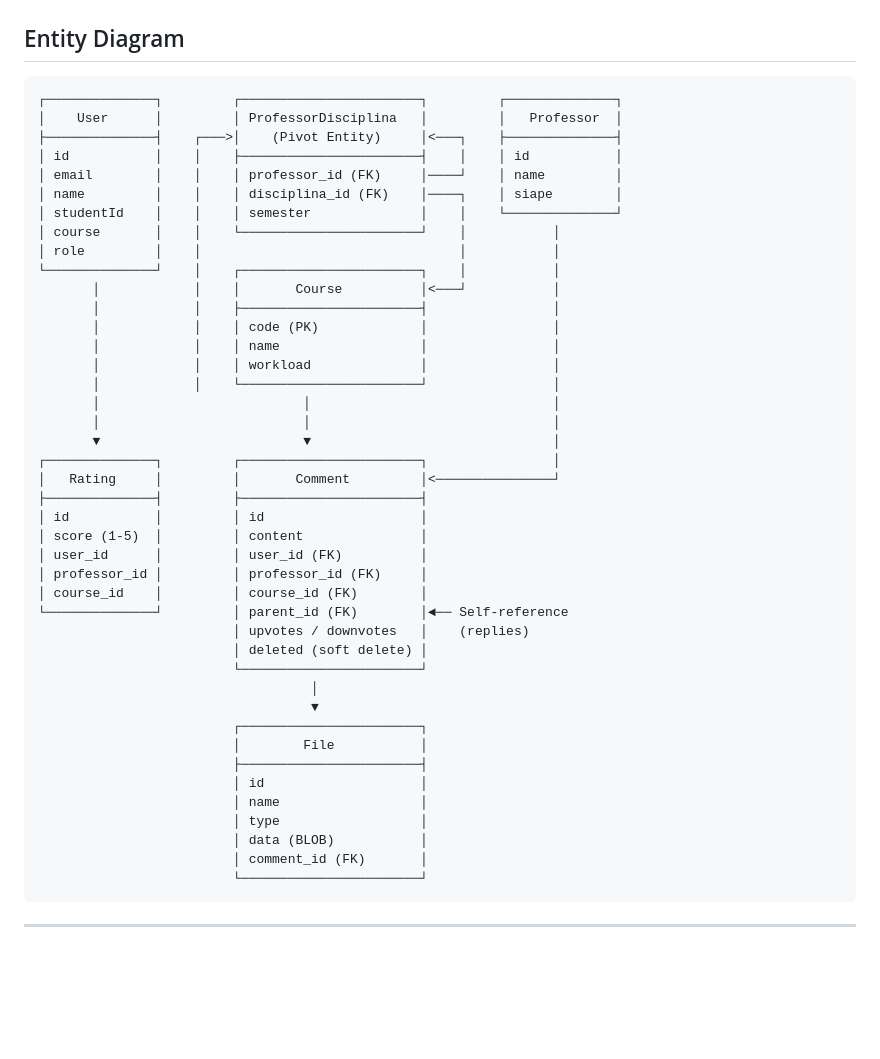
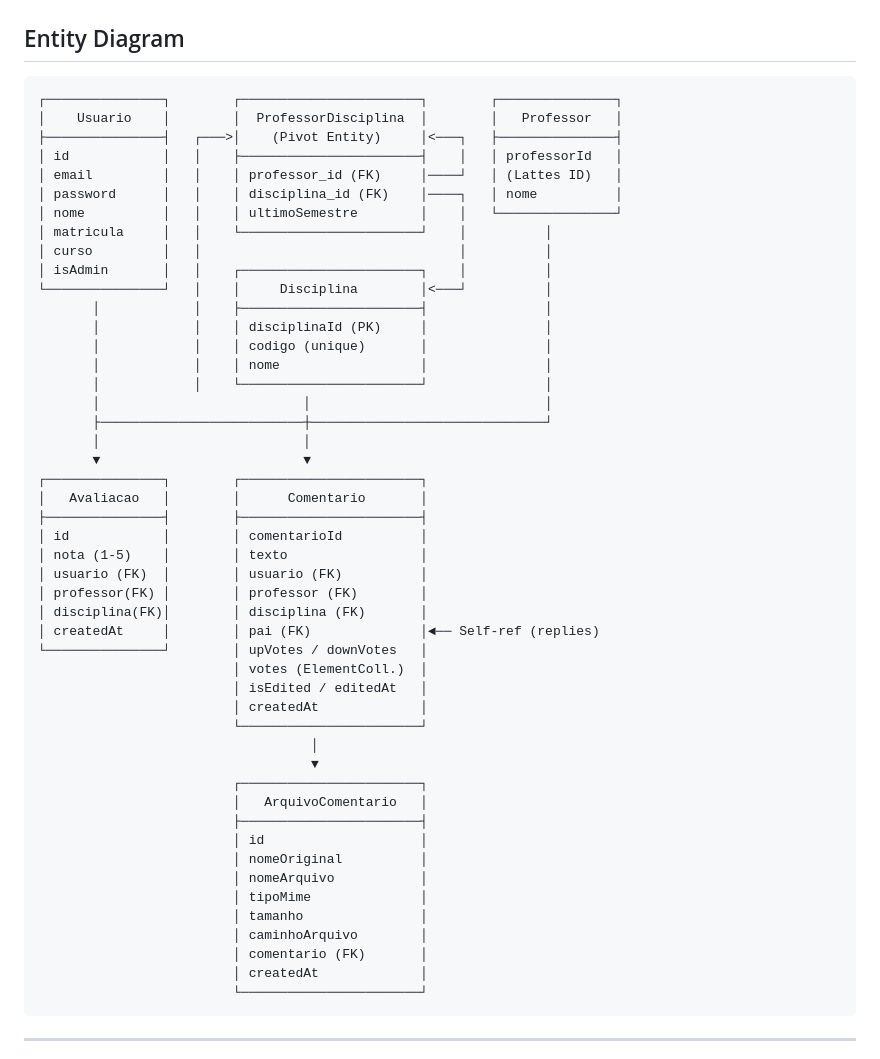
Before and after one commit to Itaxo01/Projeto-Engenharia-de-Software, a Markdown page: README.md, the part around the change. Rendered like a GitHub page; blank space fills up the shorter version.

````diff
--- a/README.md
+++ b/README.md
@@ -187,47 +187,53 @@ src/
 ## Entity Diagram
 
 ```
-┌──────────────┐         ┌───────────────────────┐         ┌──────────────┐
-│    User      │         │ ProfessorDisciplina   │         │   Professor  │
-├──────────────┤    ┌───>│    (Pivot Entity)     │<───┐    ├──────────────┤
-│ id           │    │    ├───────────────────────┤    │    │ id           │
-│ email        │    │    │ professor_id (FK)     │────┘    │ name         │
-│ name         │    │    │ disciplina_id (FK)    │────┐    │ siape        │
-│ studentId    │    │    │ semester              │    │    └──────────────┘
-│ course       │    │    └───────────────────────┘    │           │
-│ role         │    │                                 │           │
-└──────────────┘    │    ┌───────────────────────┐    │           │
-       │            │    │       Course          │<───┘           │
-       │            │    ├───────────────────────┤                │
-       │            │    │ code (PK)             │                │
-       │            │    │ name                  │                │
-       │            │    │ workload              │                │
-       │            │    └───────────────────────┘                │
-       │                          │                               │
-       │                          │                               │
-       ▼                          ▼                               │
-┌──────────────┐         ┌───────────────────────┐                │
-│   Rating     │         │       Comment         │<───────────────┘
-├──────────────┤         ├───────────────────────┤
-│ id           │         │ id                    │
-│ score (1-5)  │         │ content               │
-│ user_id      │         │ user_id (FK)          │
-│ professor_id │         │ professor_id (FK)     │
-│ course_id    │         │ course_id (FK)        │
-└──────────────┘         │ parent_id (FK)        │◄── Self-reference
-                         │ upvotes / downvotes   │    (replies)
-                         │ deleted (soft delete) │
+┌───────────────┐        ┌───────────────────────┐        ┌───────────────┐
+│    Usuario    │        │  ProfessorDisciplina  │        │   Professor   │
+├───────────────┤   ┌───>│    (Pivot Entity)     │<───┐   ├───────────────┤
+│ id            │   │    ├───────────────────────┤    │   │ professorId   │
+│ email         │   │    │ professor_id (FK)     │────┘   │ (Lattes ID)   │
+│ password      │   │    │ disciplina_id (FK)    │────┐   │ nome          │
+│ nome          │   │    │ ultimoSemestre        │    │   └───────────────┘
+│ matricula     │   │    └───────────────────────┘    │          │
+│ curso         │   │                                 │          │
+│ isAdmin       │   │    ┌───────────────────────┐    │          │
+└───────────────┘   │    │     Disciplina        │<───┘          │
+       │            │    ├───────────────────────┤               │
+       │            │    │ disciplinaId (PK)     │               │
+       │            │    │ codigo (unique)       │               │
+       │            │    │ nome                  │               │
+       │            │    └───────────────────────┘               │
+       │                          │                              │
+       ├──────────────────────────┼──────────────────────────────┘
+       │                          │
+       ▼                          ▼
+┌───────────────┐        ┌───────────────────────┐
+│   Avaliacao   │        │      Comentario       │
+├───────────────┤        ├───────────────────────┤
+│ id            │        │ comentarioId          │
+│ nota (1-5)    │        │ texto                 │
+│ usuario (FK)  │        │ usuario (FK)          │
+│ professor(FK) │        │ professor (FK)        │
+│ disciplina(FK)│        │ disciplina (FK)       │
+│ createdAt     │        │ pai (FK)              │◄── Self-ref (replies)
+└───────────────┘        │ upVotes / downVotes   │
+                         │ votes (ElementColl.)  │
+                         │ isEdited / editedAt   │
+                         │ createdAt             │
                          └───────────────────────┘
                                    │
                                    ▼
                          ┌───────────────────────┐
-                         │        File           │
+                         │   ArquivoComentario   │
                          ├───────────────────────┤
                          │ id                    │
-                         │ name                  │
-                         │ type                  │
-                         │ data (BLOB)           │
-                         │ comment_id (FK)       │
+                         │ nomeOriginal          │
+                         │ nomeArquivo           │
+                         │ tipoMime              │
+                         │ tamanho               │
+                         │ caminhoArquivo        │
+                         │ comentario (FK)       │
+                         │ createdAt             │
                          └───────────────────────┘
 ```
 
````
